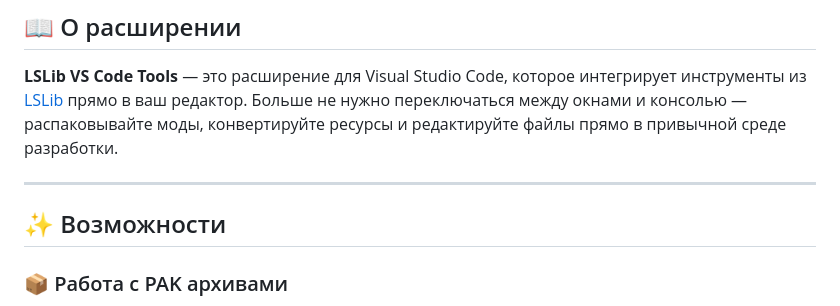
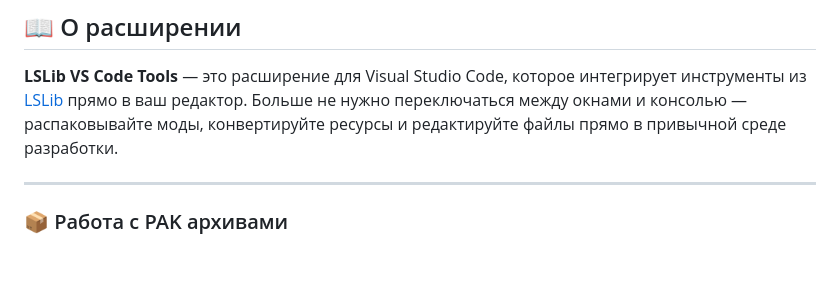
Before and after one commit to ldiellyoungl/lslib-vs-code-tools, a Markdown page: README.md, the part around the change. Drawn GitHub-style; blank space fills up the shorter version.

```diff
--- a/README.md
+++ b/README.md
@@ -17,8 +17,6 @@
 **LSLib VS Code Tools** — это расширение для Visual Studio Code, которое интегрирует инструменты из [LSLib](https://github.com/Norbyte/LSLib) прямо в ваш редактор. Больше не нужно переключаться между окнами и консолью — распаковывайте моды, конвертируйте ресурсы и редактируйте файлы прямо в привычной среде разработки.
 
 ---
-
-## ✨ Возможности
 
 ### 📦 Работа с PAK архивами
 
```
